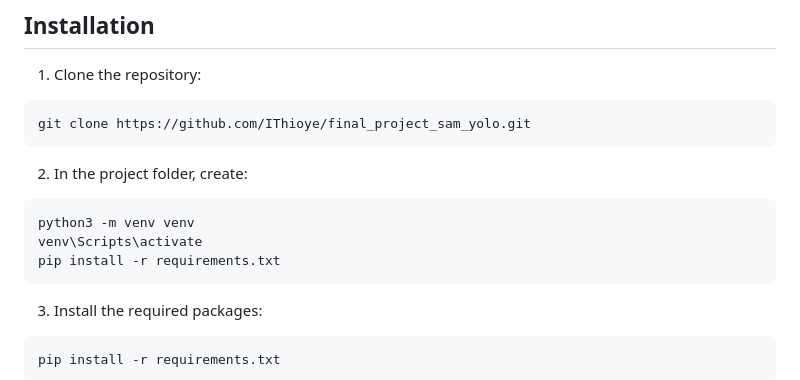
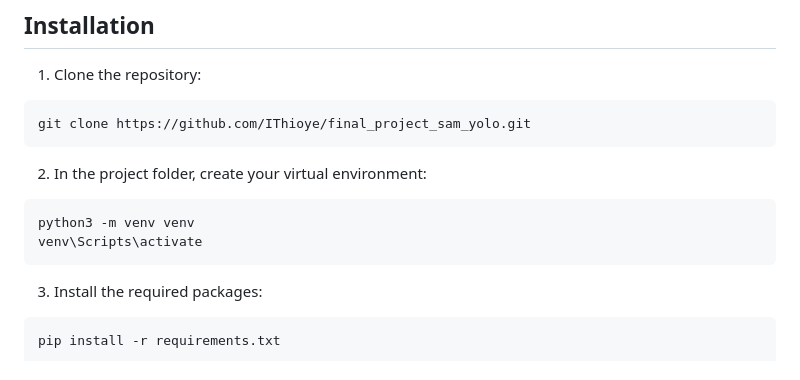
Before and after one commit to IThioye/final_project_sam_yolo, a Markdown page: README.md, the part around the change. GitHub-like rendering.

````diff
--- a/README.md
+++ b/README.md
@@ -21,11 +21,10 @@ SAM2 is a powerful image and video segmentation framework developed by Meta Plat
 git clone https://github.com/IThioye/final_project_sam_yolo.git
 ```
 
-2. In the project folder, create:
+2. In the project folder, create your virtual environment:
 ```bash
 python3 -m venv venv
 venv\Scripts\activate
-pip install -r requirements.txt
 ```
 3. Install the required packages:
 ```bash
````
